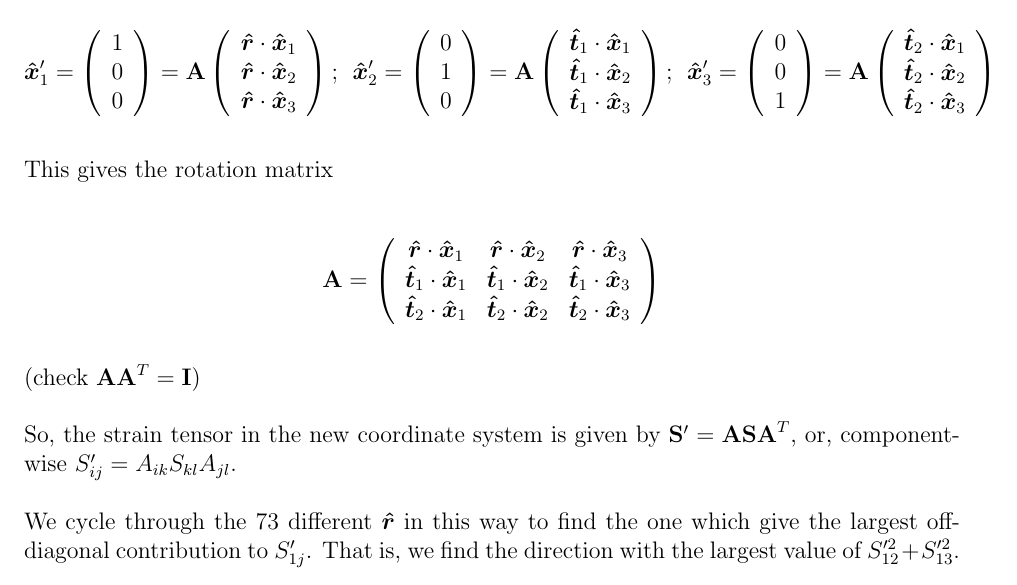
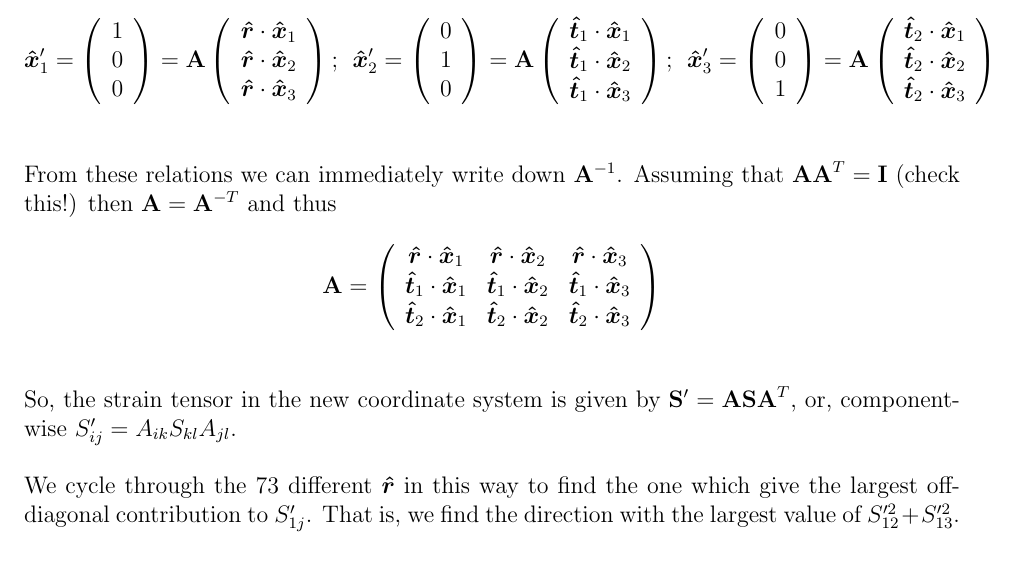
Before and after one commit to mt5555/dns, a LaTeX document (rotate_gradu.tex): part of page 1 of 3, cut so that both start at the same text. Compiled offline with pdfLaTeX.

```diff
--- a/rotate_gradu.tex
+++ b/rotate_gradu.tex
@@ -77,17 +77,19 @@
 \bm{{\hat x}}_2' = \left(\begin{array}{c} 0 \\ 1 \\0\end{array}\right) = {\bf A}\left(\begin{array}{c}\bm{{\hat t}}_1\cdot \bm{{\hat x}}_1 \\ \bm{{\hat t}}_1 \cdot\bm{{\hat x}}_2 \\\bm{{\hat t}}_1 \cdot \bm{{\hat x}}_3 \end{array}\right);~~
 \bm{{\hat x}}_3' = \left(\begin{array}{c} 0 \\ 0 \\1 \end{array}\right)= {\bf A}\left(\begin{array}{c}\bm{{\hat t}}_2\cdot \bm{{\hat x}}_1 \\ \bm{{\hat t}}_2 \cdot\bm{{\hat x}}_2 \\\bm{{\hat t}}_2 \cdot \bm{{\hat x}}_3 \end{array}\right)$$
 
-
-This gives the rotation matrix
-
-$${\bf A} = \left(\begin{array}{ccc}
+From these relations we can immediately write down
+${\bf A}^{-1}$.  Assuming
+that ${\bf A A}^{T} = {\bf I}$ (check this!) then
+${\bf A} = {\bf A}^{-T}}$ and thus
+$$
+{\bf A} =  \left(\begin{array}{ccc}
 \bm{{\hat r}}\cdot \bm{{\hat x}}_1 & \bm{{\hat r}}\cdot \bm{{\hat x}}_2 &\bm{{\hat r}}\cdot \bm{{\hat x}}_3 \\
 \bm{{\hat t}}_1\cdot \bm{{\hat x}}_1 & \bm{{\hat t}}_1 \cdot\bm{{\hat x}}_2 & \bm{{\hat t}}_1 \cdot \bm{{\hat x}}_3 \\
 \bm{{\hat t}}_2\cdot \bm{{\hat x}}_1 & \bm{{\hat t}}_2 \cdot\bm{{\hat x}}_2 & \bm{{\hat t}}_2 \cdot \bm{{\hat x}}_3
 \end{array}
 \right)$$
 
-(check {${\bf A A}^{T} = {\bf I}$)
+
 
 
 So, the strain tensor in the new coordinate system is  given by
```
Also changed, not shown: 1 other file.
